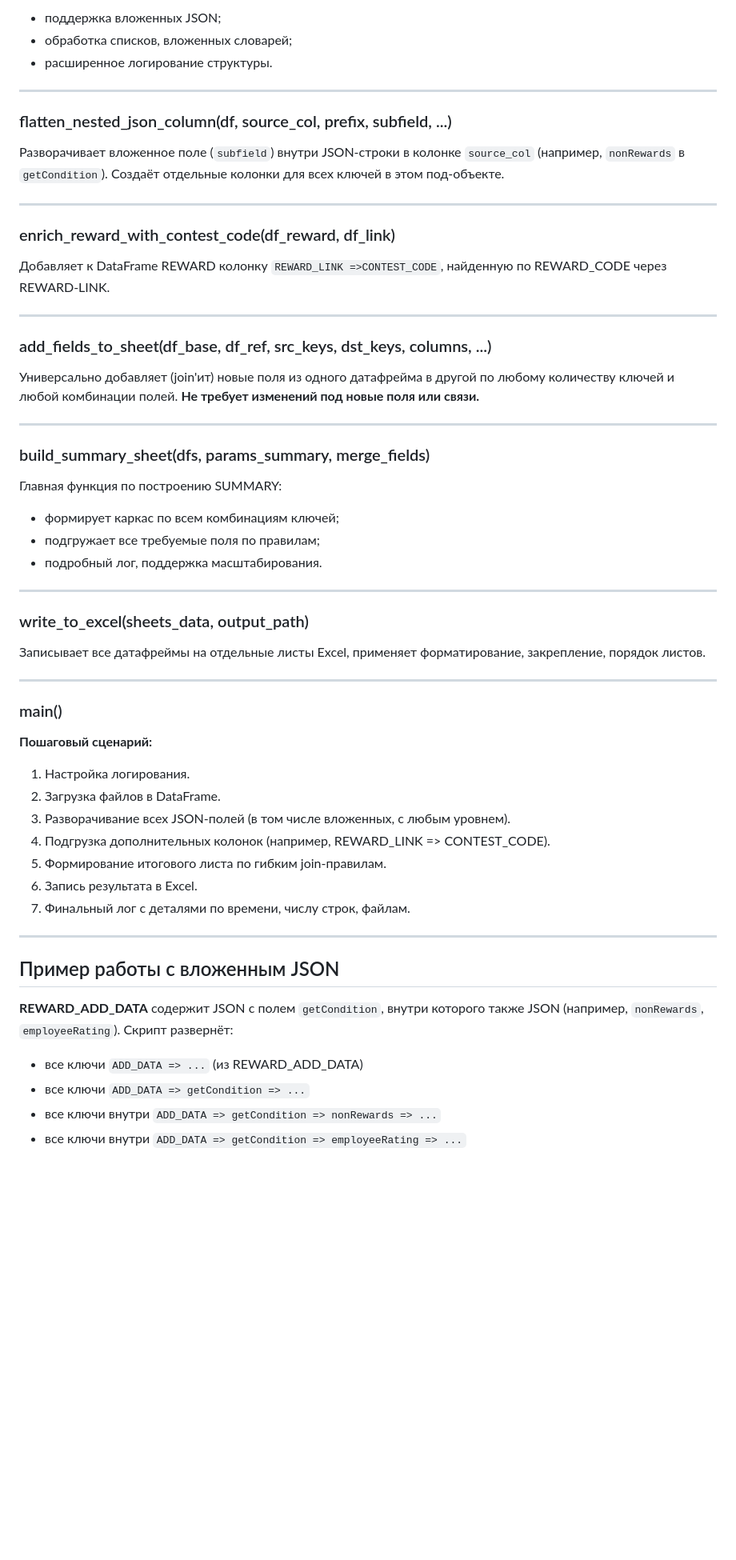
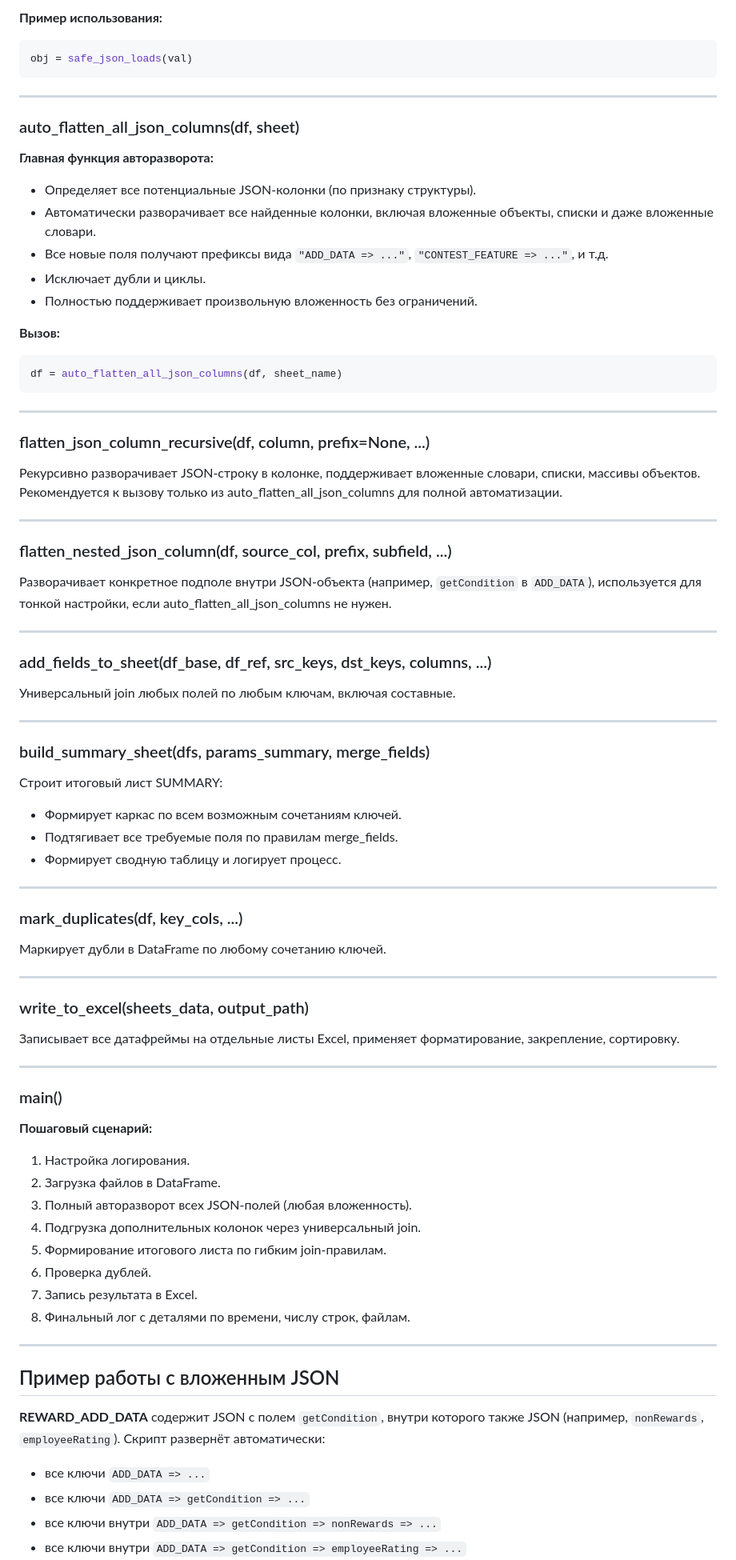
Before and after one commit to OrionFLASH/SPOD_PARCE_LOAD, a Markdown page: README.md, the part around one of its changes. Shown at 80% size. GitHub-like rendering; blank space fills up the shorter version.

````diff
--- a/README.md
+++ b/README.md
@@ -128,43 +124,68 @@ SUMMARY_MERGE_FIELDS = [
 
-* поддержка вложенных JSON;
-* обработка списков, вложенных словарей;
-* расширенное логирование структуры.
+**Пример использования:**
+
+```python
+obj = safe_json_loads(val)
+```
+
+---
+
+### auto\_flatten\_all\_json\_columns(df, sheet)
+
+**Главная функция авторазворота:**
+
+* Определяет все потенциальные JSON-колонки (по признаку структуры).
+* Автоматически разворачивает все найденные колонки, включая вложенные объекты, списки и даже вложенные словари.
+* Все новые поля получают префиксы вида `"ADD_DATA => ..."`, `"CONTEST_FEATURE => ..."`, и т.д.
+* Исключает дубли и циклы.
+* Полностью поддерживает произвольную вложенность без ограничений.
+
+**Вызов:**
+
+```python
+df = auto_flatten_all_json_columns(df, sheet_name)
+```
+
+---
+
+### flatten\_json\_column\_recursive(df, column, prefix=None, ...)
+
+Рекурсивно разворачивает JSON-строку в колонке, поддерживает вложенные словари, списки, массивы объектов.
+Рекомендуется к вызову только из auto\_flatten\_all\_json\_columns для полной автоматизации.
 
 ---
 
 ### flatten\_nested\_json\_column(df, source\_col, prefix, subfield, ...)
 
-Разворачивает вложенное поле (`subfield`) внутри JSON-строки в колонке `source_col` (например, `nonRewards` в `getCondition`).
-Создаёт отдельные колонки для всех ключей в этом под-объекте.
-
----
-
-### enrich\_reward\_with\_contest\_code(df\_reward, df\_link)
-
-Добавляет к DataFrame REWARD колонку `REWARD_LINK =>CONTEST_CODE`, найденную по REWARD\_CODE через REWARD-LINK.
+Разворачивает конкретное подполе внутри JSON-объекта (например, `getCondition` в `ADD_DATA`), используется для тонкой настройки, если auto\_flatten\_all\_json\_columns не нужен.
 
 ---
 
 ### add\_fields\_to\_sheet(df\_base, df\_ref, src\_keys, dst\_keys, columns, ...)
 
-Универсально добавляет (join'ит) новые поля из одного датафрейма в другой по любому количеству ключей и любой комбинации полей.
-**Не требует изменений под новые поля или связи.**
+Универсальный join любых полей по любым ключам, включая составные.
 
 ---
 
 ### build\_summary\_sheet(dfs, params\_summary, merge\_fields)
 
-Главная функция по построению SUMMARY:
+Строит итоговый лист SUMMARY:
 
-* формирует каркас по всем комбинациям ключей;
-* подгружает все требуемые поля по правилам;
-* подробный лог, поддержка масштабирования.
+* Формирует каркас по всем возможным сочетаниям ключей.
+* Подтягивает все требуемые поля по правилам merge\_fields.
+* Формирует сводную таблицу и логирует процесс.
+
+---
+
+### mark\_duplicates(df, key\_cols, ...)
+
+Маркирует дубли в DataFrame по любому сочетанию ключей.
 
 ---
 
 ### write\_to\_excel(sheets\_data, output\_path)
 
-Записывает все датафреймы на отдельные листы Excel, применяет форматирование, закрепление, порядок листов.
+Записывает все датафреймы на отдельные листы Excel, применяет форматирование, закрепление, сортировку.
 
 ---
 
@@ -174,20 +195,21 @@ SUMMARY_MERGE_FIELDS = [
 
 1. Настройка логирования.
 2. Загрузка файлов в DataFrame.
-3. Разворачивание всех JSON-полей (в том числе вложенных, с любым уровнем).
-4. Подгрузка дополнительных колонок (например, REWARD\_LINK => CONTEST\_CODE).
+3. Полный авторазворот всех JSON-полей (любая вложенность).
+4. Подгрузка дополнительных колонок через универсальный join.
 5. Формирование итогового листа по гибким join-правилам.
-6. Запись результата в Excel.
-7. Финальный лог с деталями по времени, числу строк, файлам.
+6. Проверка дублей.
+7. Запись результата в Excel.
+8. Финальный лог с деталями по времени, числу строк, файлам.
 
 ---
 
 ## Пример работы с вложенным JSON
 
 **REWARD\_ADD\_DATA** содержит JSON с полем `getCondition`, внутри которого также JSON (например, `nonRewards`, `employeeRating`).
-Скрипт развернёт:
+Скрипт развернёт автоматически:
 
-* все ключи `ADD_DATA => ...` (из REWARD\_ADD\_DATA)
+* все ключи `ADD_DATA => ...`
 * все ключи `ADD_DATA => getCondition => ...`
 * все ключи внутри `ADD_DATA => getCondition => nonRewards => ...`
 * все ключи внутри `ADD_DATA => getCondition => employeeRating => ...`
````
Also changed, not shown: other parts of README.md (+45 -43 lines).
